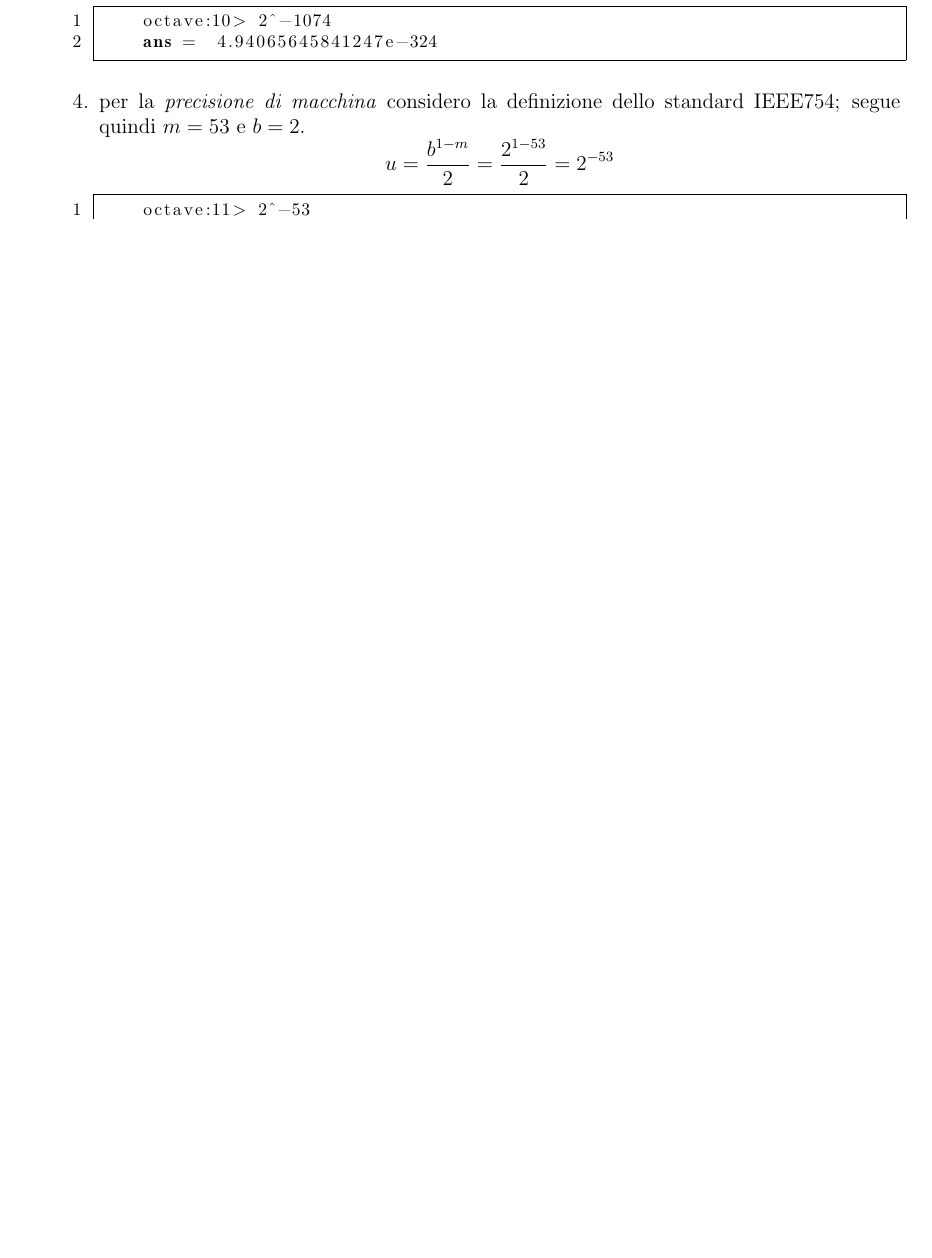
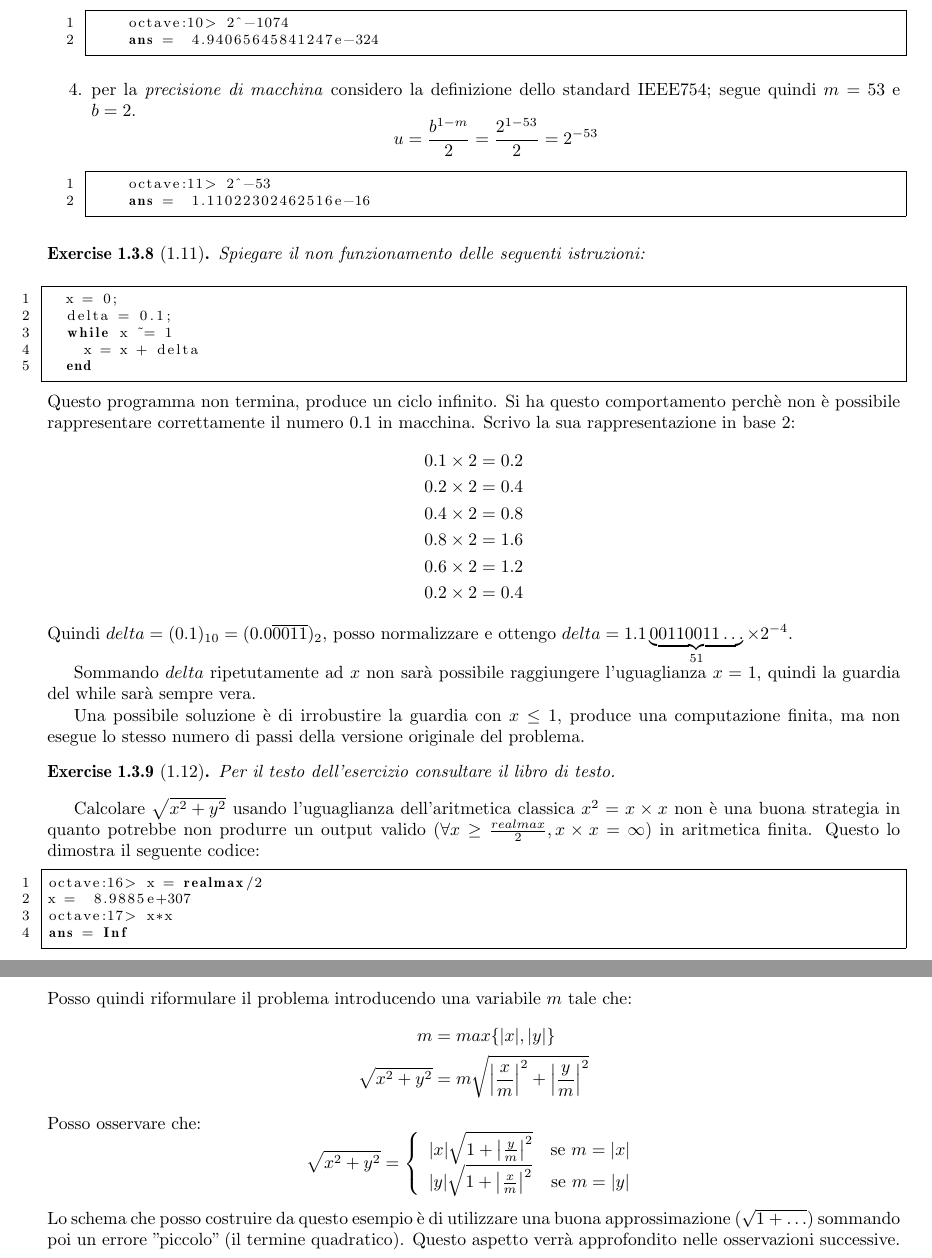
Before and after one commit to massimo-nocentini/CalcoloNumerico, a LaTeX document (Elaborato.tex, which reads ErroriAritmeticaFinita/ErroriRoundOff.tex): part of page 13 of 14 before the commit and two parts of pages 10 and 11 of 12 after it, the two joined at a grey line, cut so that both start at the same text, the shorter picture padded with empty space. Compiled offline with pdfLaTeX.

Commit message:
added the exercise 1.11 and 1.12. modified some typographic settings (top and bottom spaces)
git-svn-id: https://mnserver.homeunix.net/svn/MyRepository/Study/LaureaInformatica/SecondoAnno/Calcolo Numerico/Elaborato@496 a5b5ea6b-43ee-a641-ac96-51f52e225603

```diff
--- a/Elaborato.tex
+++ b/Elaborato.tex
@@ -1,11 +1,11 @@
-\documentclass[12pt, a4paper]{report}
+\documentclass[10pt, a4paper]{report}
 
 %\usepackage{fancyhdr}
 \usepackage{hyperref}
 \usepackage[T1]{fontenc}
 \usepackage{ae,aecompl}
 \usepackage{graphicx}
-\usepackage[left=2cm, right=2cm]{geometry}
+\usepackage[left=2cm, right=2cm, top=3cm, bottom=2.5cm]{geometry}
 \usepackage{latexsym}
 \usepackage{amsmath, amsthm, amssymb}
 \usepackage{rotating}
--- a/ErroriAritmeticaFinita/ErroriRoundOff.tex
+++ b/ErroriAritmeticaFinita/ErroriRoundOff.tex
@@ -273,3 +273,70 @@ Per il testo dell'esercizio consultare il libro di testo.
 	\end{lstlisting}
 
 \end{enumerate}
+
+\begin{exercise}[1.11]
+ Spiegare il non funzionamento delle seguenti istruzioni:
+\end{exercise}
+\begin{lstlisting}
+	x = 0;
+	delta = 0.1;
+	while x ~= 1
+		x = x + delta
+	end
+\end{lstlisting}
+Questo programma non termina, produce un ciclo infinito. Si ha questo comportamento
+perch\`e non \`e possibile rappresentare correttamente il numero $0.1$ in macchina.
+Scrivo la sua rappresentazione in base 2:
+\begin{displaymath}
+\begin{split}
+	0.1 \times 2 &= 0.2 \\
+	0.2 \times 2 &= 0.4 \\
+	0.4 \times 2 &= 0.8 \\
+	0.8 \times 2 &= 1.6 \\
+	0.6 \times 2 &= 1.2 \\
+	0.2 \times 2 &= 0.4 \\
+\end{split}
+\end{displaymath}
+Quindi $delta = (0.1)_{10} = (0.0\overline{0011})_{2}$, posso normalizzare e ottengo
+$delta = 1.1\underbrace{0011 0011\ldots}_{51} \times 2^{-4}$.
+
+Sommando $delta$ ripetutamente ad $x$ non sar\`a possibile raggiungere l'uguaglianza
+$x = 1$, quindi la guardia del while sar\`a sempre vera.
+
+Una possibile soluzione \`e di irrobustire la guardia con $x \leq 1$, produce una
+computazione finita, ma non esegue lo stesso numero di passi della versione originale
+del problema.
+
+\begin{exercise}[1.12]
+Per il testo dell'esercizio consultare il libro di testo.
+\end{exercise}
+Calcolare $\sqrt{x^{2} + y^{2}}$ usando l'uguaglianza dell'aritmetica classica
+$x^{2} = x \times x$ non \`e una buona strategia in quanto potrebbe non produrre
+un output valido ($\forall x \geq \frac{realmax}{2}, x \times x = \infty$)
+in aritmetica finita.
+Questo lo dimostra il seguente codice:
+\begin{lstlisting}
+octave:16> x = realmax/2
+x =  8.9885e+307
+octave:17> x*x
+ans = Inf
+\end{lstlisting}
+Posso quindi riformulare il problema introducendo una variabile $m$ tale che:
+\begin{displaymath}
+\begin{split}
+	m &= max \lbrace |x|, |y| \rbrace \\
+	\sqrt{x^{2} + y^{2}} &= m \sqrt{{\left |\frac{x}{m} \right |}^{2} +
+		{\left |\frac{y}{m} \right |}^{2}}
+\end{split}
+\end{displaymath}
+Posso osservare che:
+\begin{displaymath}
+ \sqrt{x^{2} + y^{2}} = \left \lbrace
+		\begin{array}{lc}
+			|x| \sqrt{1 + {\left |\frac{y}{m} \right |}^{2}} & \text{se } m = |x| \\
+			|y| \sqrt{1 + {\left |\frac{x}{m} \right |}^{2}} & \text{se } m = |y|
+		\end{array} \right .
+\end{displaymath}
+Lo schema che posso costruire da questo esempio \`e di utilizzare una buona approssimazione
+($\sqrt{1 + \ldots}$) sommando poi un errore "piccolo" (il termine quadratico). Questo aspetto
+verr\`a approfondito nelle osservazioni successive.
```
Also changed, not shown: ErroriAritmeticaFinita/ErroriRoundOff.tex (20 more changed lines).
